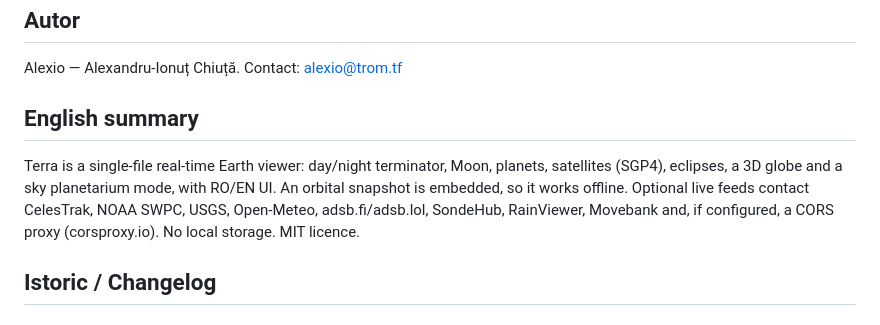
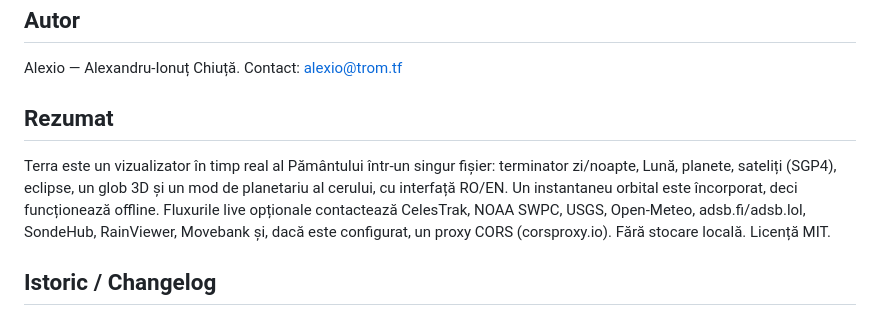
Before and after one commit to chiuta/TerRa, a Markdown page: README.ro.md, the part around the change. Rendered like a GitHub page.

```diff
--- a/README.ro.md
+++ b/README.ro.md
@@ -122,9 +122,9 @@ MIT — vezi fișierul LICENSE
 
 Alexio — Alexandru-Ionuț Chiuță. Contact: alexio@trom.tf
 
-## English summary
+## Rezumat
 
-Terra is a single-file real-time Earth viewer: day/night terminator, Moon, planets, satellites (SGP4), eclipses, a 3D globe and a sky planetarium mode, with RO/EN UI. An orbital snapshot is embedded, so it works offline. Optional live feeds contact CelesTrak, NOAA SWPC, USGS, Open-Meteo, adsb.fi/adsb.lol, SondeHub, RainViewer, Movebank and, if configured, a CORS proxy (corsproxy.io). No local storage. MIT licence.
+Terra este un vizualizator în timp real al Pământului într-un singur fișier: terminator zi/noapte, Lună, planete, sateliți (SGP4), eclipse, un glob 3D și un mod de planetariu al cerului, cu interfață RO/EN. Un instantaneu orbital este încorporat, deci funcționează offline. Fluxurile live opționale contactează CelesTrak, NOAA SWPC, USGS, Open-Meteo, adsb.fi/adsb.lol, SondeHub, RainViewer, Movebank și, dacă este configurat, un proxy CORS (corsproxy.io). Fără stocare locală. Licență MIT.
 
 ## Istoric / Changelog
 
```
